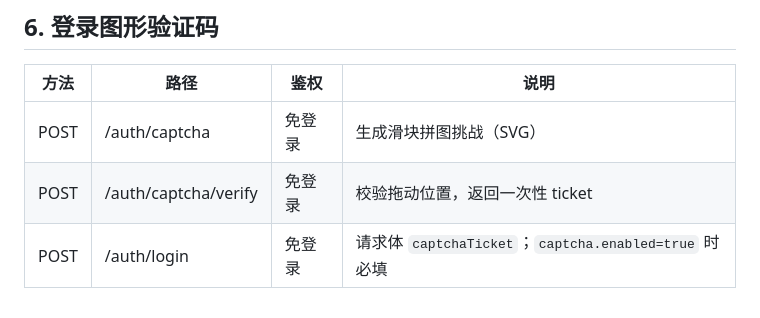
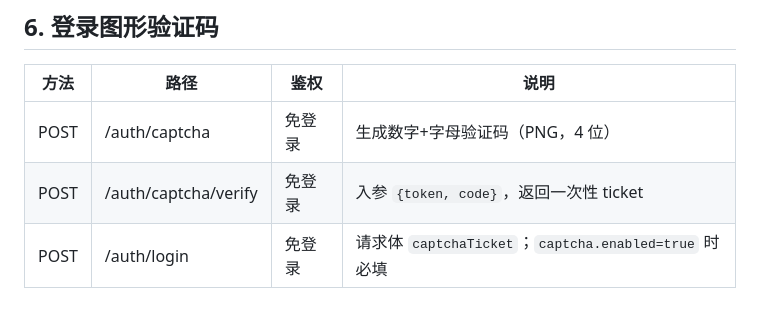
Before and after one commit to lw24-1936/admin-template, a Markdown page: admintem-docs/05-接口与权限标识对照表.md, the part around the change. Rendered like a GitHub page.

```diff
--- a/admintem-docs/05-接口与权限标识对照表.md
+++ b/admintem-docs/05-接口与权限标识对照表.md
@@ -329,6 +329,6 @@
 
 | 方法 | 路径 | 鉴权 | 说明 |
 | ---- | ---- | ---- | ---- |
-| POST | /auth/captcha | 免登录 | 生成滑块拼图挑战（SVG） |
-| POST | /auth/captcha/verify | 免登录 | 校验拖动位置，返回一次性 ticket |
+| POST | /auth/captcha | 免登录 | 生成数字+字母验证码（PNG，4 位） |
+| POST | /auth/captcha/verify | 免登录 | 入参 `{token, code}`，返回一次性 ticket |
 | POST | /auth/login | 免登录 | 请求体 `captchaTicket`；`captcha.enabled=true` 时必填 |
```
Also changed, not shown: admintem-docs/06-测试报告.md (+3 -3 lines), admintem-docs/09-代码审计与质量记录.md (+14 -12 lines), admintem-docs/images/desktop-01-login.png, admintem-docs/images/desktop-03-home.png, admintem-docs/images/desktop-11-permission-tree.png, admintem-docs/images/desktop-16-audit-list.png, admintem-docs/images/desktop-17-audit-detail.png, 11 other files.
